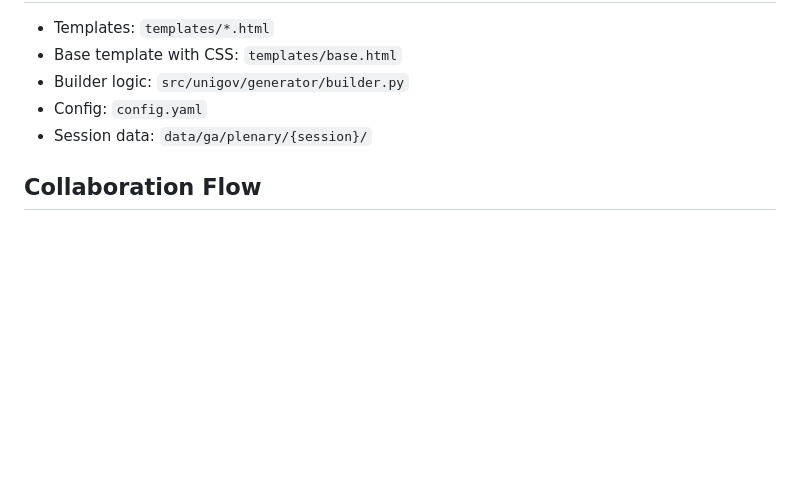
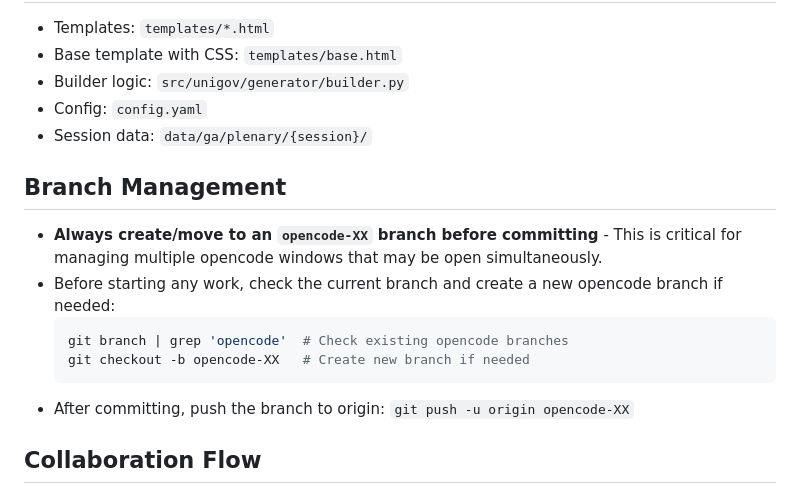
Before and after one commit to wannli/un-igov, a Markdown page: AGENTS.md, the part around the change. Rendered like a GitHub page; blank space fills up the shorter version.

Commit message:
Add branch management guidelines for opencode sessions

````diff
--- a/AGENTS.md
+++ b/AGENTS.md
@@ -85,6 +85,16 @@ cd output && python3 -m http.server 8000
 - Config: `config.yaml`
 - Session data: `data/ga/plenary/{session}/`
 
+## Branch Management
+
+- **Always create/move to an `opencode-XX` branch before committing** - This is critical for managing multiple opencode windows that may be open simultaneously.
+- Before starting any work, check the current branch and create a new opencode branch if needed:
+  ```bash
+  git branch | grep 'opencode'  # Check existing opencode branches
+  git checkout -b opencode-XX   # Create new branch if needed
+  ```
+- After committing, push the branch to origin: `git push -u origin opencode-XX`
+
 ## Collaboration Flow
 
 - **Commit meaningful changes**: After any significant update (design changes, template updates, new features), commit immediately with a clear message. Don't batch multiple unrelated changes.
````
